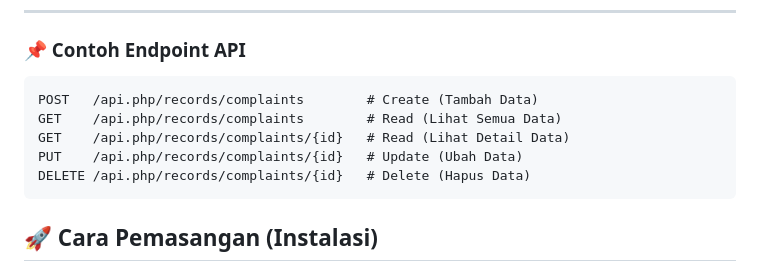
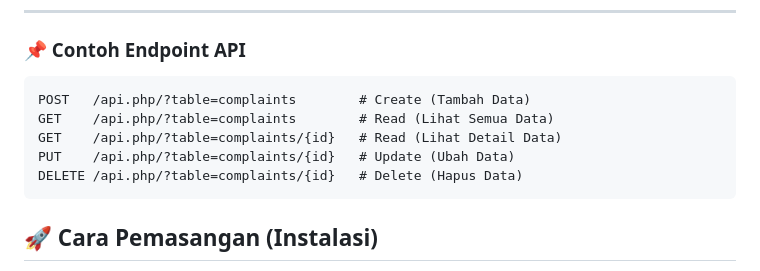
Before and after one commit to MikhaelPutraProject/pengaduan-mikhael, a Markdown page: README.md, the part around the change. Drawn GitHub-style.

````diff
--- a/README.md
+++ b/README.md
@@ -96,11 +96,11 @@ menampilkan data, memperbarui status pengaduan, dan menghapus data.
 ### 📌 Contoh Endpoint API
 
 ```http
-POST   /api.php/records/complaints        # Create (Tambah Data)
-GET    /api.php/records/complaints        # Read (Lihat Semua Data)
-GET    /api.php/records/complaints/{id}   # Read (Lihat Detail Data)
-PUT    /api.php/records/complaints/{id}   # Update (Ubah Data)
-DELETE /api.php/records/complaints/{id}   # Delete (Hapus Data)
+POST   /api.php/?table=complaints        # Create (Tambah Data)
+GET    /api.php/?table=complaints        # Read (Lihat Semua Data)
+GET    /api.php/?table=complaints/{id}   # Read (Lihat Detail Data)
+PUT    /api.php/?table=complaints/{id}   # Update (Ubah Data)
+DELETE /api.php/?table=complaints/{id}   # Delete (Hapus Data)
 ```
 
 ## 🚀 Cara Pemasangan (Instalasi)
````
